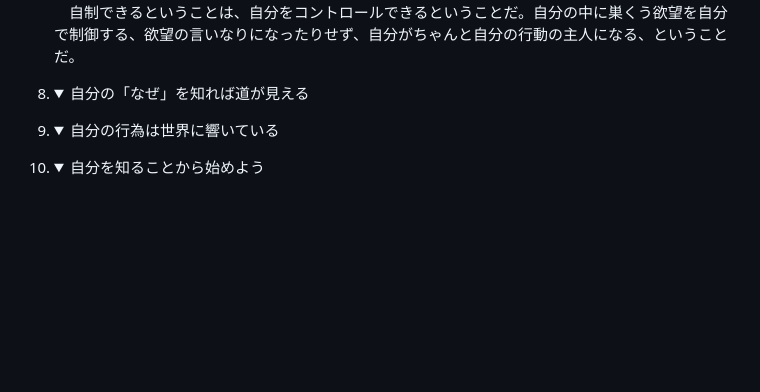
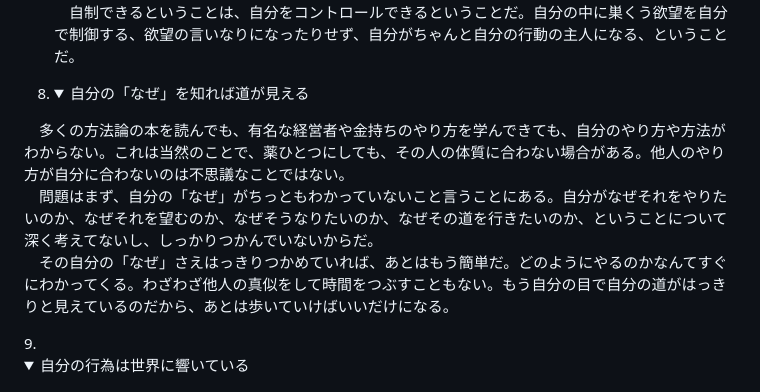
Before and after one commit to Tucker1965/git-learning, a Markdown page: Markdown/ニーチェの言葉.md, the part around the change. GitHub-like rendering; folded sections open; blank space fills up the shorter version.

Commit message:
nicheNo8

```diff
--- a/Markdown/ニーチェの言葉.md
+++ b/Markdown/ニーチェの言葉.md
@@ -40,7 +40,11 @@
    　一日に一つ、何か小さなことを断念する。最低でもそのくらいのことが容易にできないと、自制心があるということにはならない。また、小さな事柄に関して自制できないと、大きな事柄に関して上手に自制して成功できるはずもない。<br>
    　自制できるということは、自分をコントロールできるということだ。自分の中に巣くう欲望を自分で制御する、欲望の言いなりになったりせず、自分がちゃんと自分の行動の主人になる、ということだ。
    </details>
-8.  <details><summary>自分の「なぜ」を知れば道が見える</summary></details>
+8.  <details><summary>自分の「なぜ」を知れば道が見える</summary>
+   　多くの方法論の本を読んでも、有名な経営者や金持ちのやり方を学んできても、自分のやり方や方法がわからない。これは当然のことで、薬ひとつにしても、その人の体質に合わない場合がある。他人のやり方が自分に合わないのは不思議なことではない。<br>
+   　問題はまず、自分の「なぜ」がちっともわかっていないこと言うことにある。自分がなぜそれをやりたいのか、なぜそれを望むのか、なぜそうなりたいのか、なぜその道を行きたいのか、ということについて深く考えてないし、しっかりつかんでいないからだ。<br>
+   　その自分の「なぜ」さえはっきりつかめていれば、あとはもう簡単だ。どのようにやるのかなんてすぐにわかってくる。わざわざ他人の真似をして時間をつぶすこともない。もう自分の目で自分の道がはっきりと見えているのだから、あとは歩いていけばいいだけになる。
+   </details>
 9.  <details><summary>自分の行為は世界に響いている</summary></details>
 10. <details><summary>自分を知ることから始めよう</summary></details>
 11. <details><summary>自分は常に新しくなっていく</summary></details>
```
